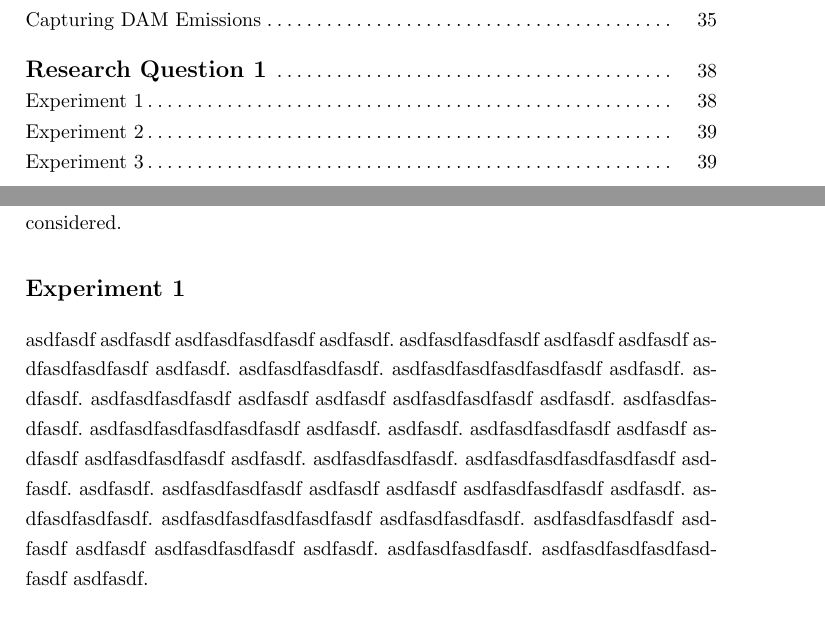
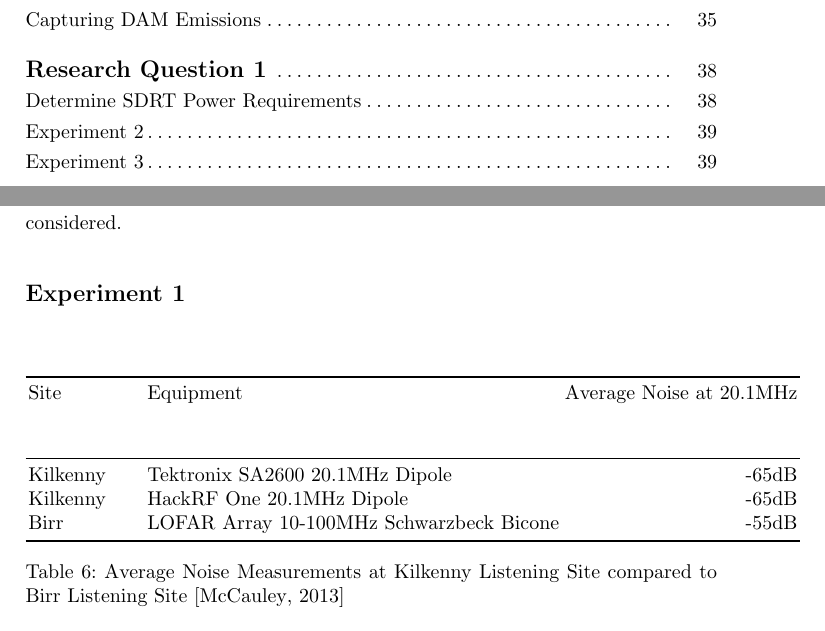
Before and after one commit to davidkirwan/software_defined_radio_telescope, a LaTeX thesis (documentation/dissertation/david_kirwan_00346128_dissertation.tex): two parts of pages 4 and 38 of 57, joined at a grey line, cut so that both start at the same text. Compiled offline with pdfLaTeX.

Commit message:
- Latest draft

```diff
--- a/documentation/dissertation/david_kirwan_00346128_dissertation.tex
+++ b/documentation/dissertation/david_kirwan_00346128_dissertation.tex
@@ -971,8 +971,30 @@ While the work required to answer this research question is ongoing, it is expec
 
 
 \section*{Experiment 1}
-\addcontentsline{toc}{section}{Experiment 1}
-asdfasdf asdfasdf asdfasdfasdfasdf asdfasdf. asdfasdfasdfasdf asdfasdf asdfasdf asdfasdfasdfasdf asdfasdf. asdfasdfasdfasdf. asdfasdfasdfasdfasdfasdf asdfasdf. asdfasdf. asdfasdfasdfasdf asdfasdf asdfasdf asdfasdfasdfasdf asdfasdf. asdfasdfasdfasdf. asdfasdfasdfasdfasdfasdf asdfasdf. asdfasdf. asdfasdfasdfasdf asdfasdf asdfasdf asdfasdfasdfasdf asdfasdf. asdfasdfasdfasdf. asdfasdfasdfasdfasdfasdf asdfasdf. asdfasdf. asdfasdfasdfasdf asdfasdf asdfasdf asdfasdfasdfasdf asdfasdf. asdfasdfasdfasdf. asdfasdfasdfasdfasdfasdf asdfasdfasdfasdf. asdfasdfasdfasdf asdfasdf asdfasdf asdfasdfasdfasdf asdfasdf. asdfasdfasdfasdf. asdfasdfasdfasdfasdfasdf asdfasdf.
+\addcontentsline{toc}{section}{Determine SDRT Power Requirements}
+
+%
+\begin{table}
+  \centering
+  \begin{tabular}{p{2cm} l r}
+    \toprule
+
+    Site & Equipment & Average Noise at 20.1MHz \\
+ & & \\
+ & & \\
+ \midrule
+    Kilkenny & Tektronix SA2600 20.1MHz Dipole & -65dB  \\
+    Kilkenny & HackRF One 20.1MHz Dipole & -65dB \\
+    Birr & LOFAR Array 10-100MHz Schwarzbeck Bicone & -55dB \\
+    \bottomrule
+  \end{tabular}
+  \caption{Average Noise Measurements at Kilkenny Listening Site compared to Birr Listening Site \citep{craf-13}}
+  \label{tab:site_survey}
+\end{table}
+%
+
+
+
 
 
 \subsection*{Methodology}
```
Also changed, not shown: documentation/dissertation/images/58.png (added).
